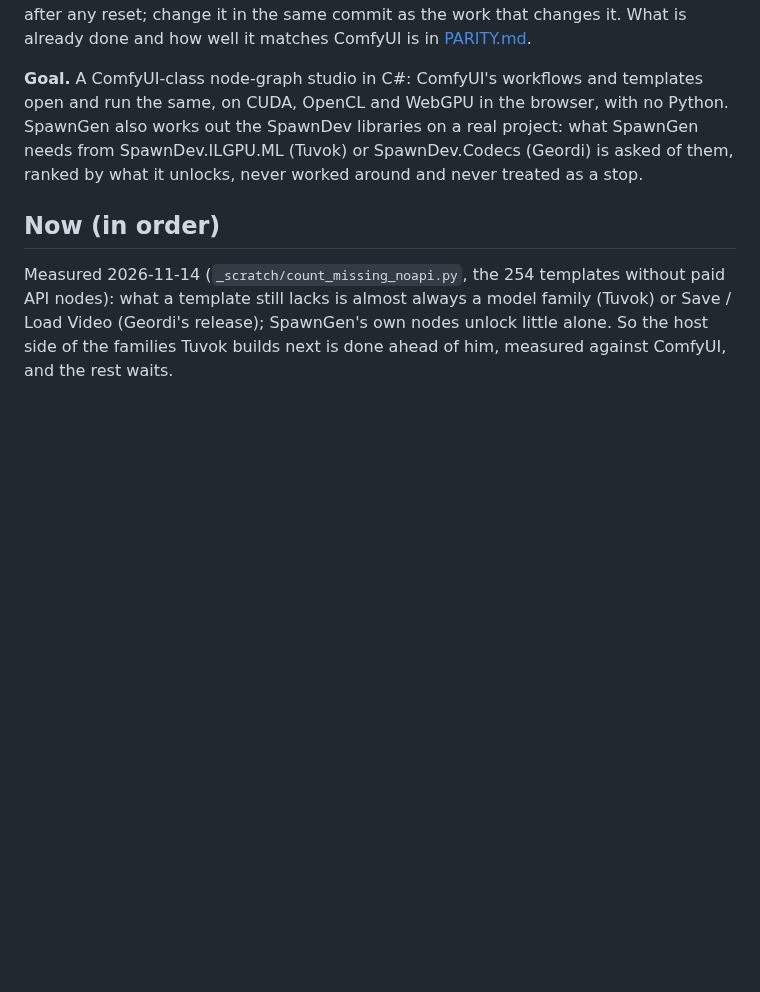
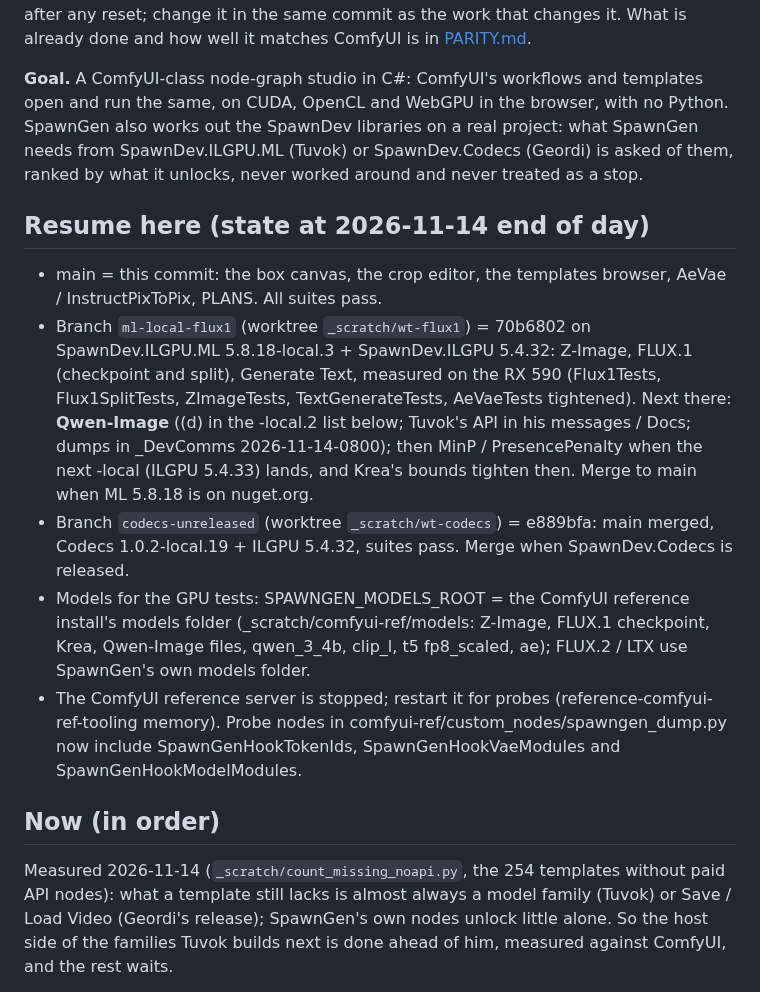
Before and after one commit to LostBeard/SpawnGen, a Markdown page: docs/PLANS.md, the part around the change. GitHub-like rendering; blank space fills up the shorter version.

Commit message:
PLANS.md: resume-here state for the next session (branches, worktrees, models root, next: Qwen-Image)
Co-Authored-By: Claude Opus 5.5 <noreply@anthropic.com>
Claude-Session: https://claude.ai/code/session_01ULMSNoFJs4qtRSKswqHjKB

```diff
--- a/docs/PLANS.md
+++ b/docs/PLANS.md
@@ -6,6 +6,21 @@ work that changes it. What is already done and how well it matches ComfyUI is in
 **Goal.** A ComfyUI-class node-graph studio in C#: ComfyUI's workflows and templates open and run the same, on CUDA, OpenCL and WebGPU in the
 browser, with no Python. SpawnGen also works out the SpawnDev libraries on a real project: what SpawnGen needs from SpawnDev.ILGPU.ML
 (Tuvok) or SpawnDev.Codecs (Geordi) is asked of them, ranked by what it unlocks, never worked around and never treated as a stop.
+
+## Resume here (state at 2026-11-14 end of day)
+
+- main = this commit: the box canvas, the crop editor, the templates browser, AeVae / InstructPixToPix, PLANS. All suites pass.
+- Branch `ml-local-flux1` (worktree `_scratch/wt-flux1`) = 70b6802 on SpawnDev.ILGPU.ML 5.8.18-local.3 + SpawnDev.ILGPU 5.4.32: Z-Image,
+  FLUX.1 (checkpoint and split), Generate Text, measured on the RX 590 (Flux1Tests, Flux1SplitTests, ZImageTests, TextGenerateTests,
+  AeVaeTests tightened). Next there: **Qwen-Image** ((d) in the -local.2 list below; Tuvok's API in his messages / Docs; dumps in
+  _DevComms 2026-11-14-0800); then MinP / PresencePenalty when the next -local (ILGPU 5.4.33) lands, and Krea's bounds tighten then.
+  Merge to main when ML 5.8.18 is on nuget.org.
+- Branch `codecs-unreleased` (worktree `_scratch/wt-codecs`) = e889bfa: main merged, Codecs 1.0.2-local.19 + ILGPU 5.4.32, suites pass.
+  Merge when SpawnDev.Codecs is released.
+- Models for the GPU tests: SPAWNGEN_MODELS_ROOT = the ComfyUI reference install's models folder (_scratch/comfyui-ref/models: Z-Image,
+  FLUX.1 checkpoint, Krea, Qwen-Image files, qwen_3_4b, clip_l, t5 fp8_scaled, ae); FLUX.2 / LTX use SpawnGen's own models folder.
+- The ComfyUI reference server is stopped; restart it for probes (reference-comfyui-ref-tooling memory). Probe nodes in
+  comfyui-ref/custom_nodes/spawngen_dump.py now include SpawnGenHookTokenIds, SpawnGenHookVaeModules and SpawnGenHookModelModules.
 
 ## Now (in order)
 
```
